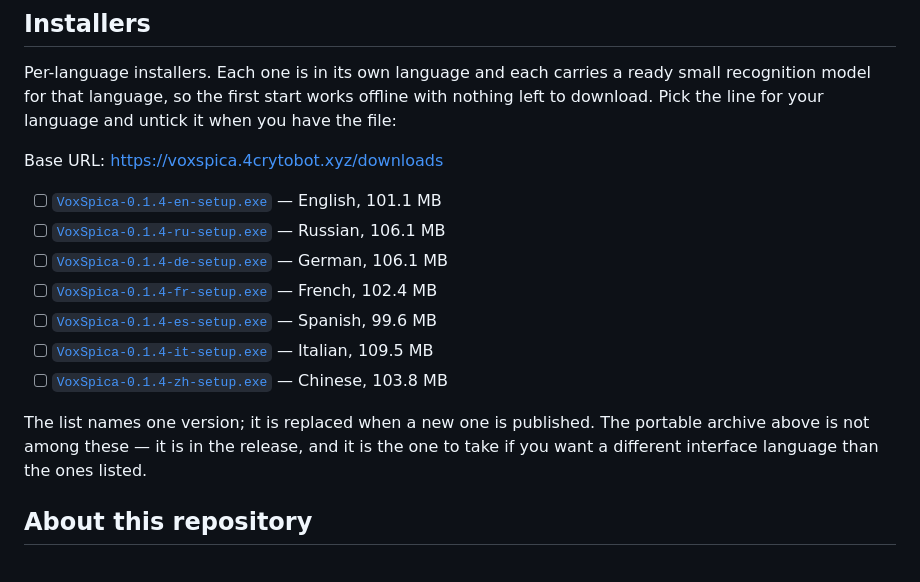
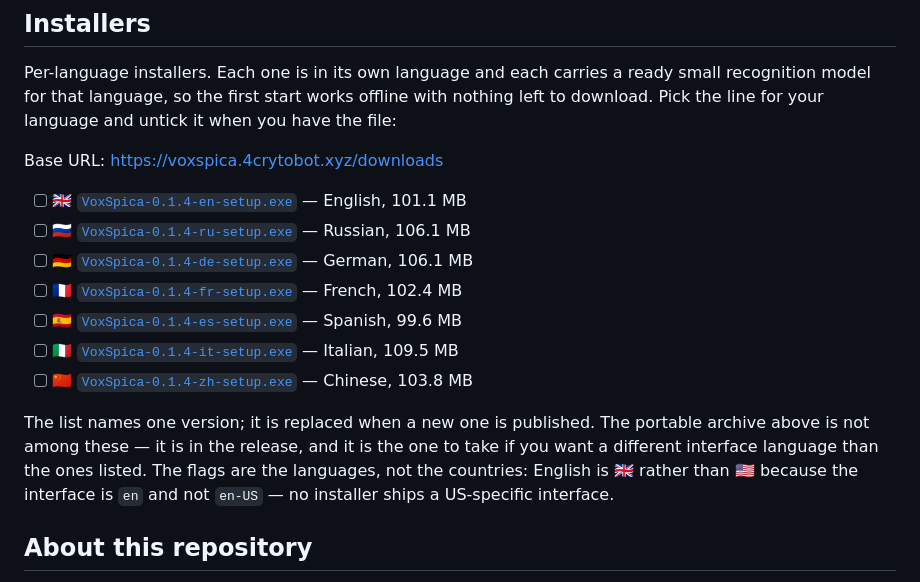
Before and after one commit to alex37529/voxspica, a Markdown page: README.md, the part around the change. Rendered like a GitHub page.

Commit message:
README: a flag next to each installer
The code in the file name means nothing to a visitor; the flag and the
language name next to it are what they scan for.

English is the British flag rather than the American one, and the README
says why: the interface locale is en, not en-US, and no installer ships a
US-specific interface. The other six map to a country unambiguously.

```diff
--- a/README.md
+++ b/README.md
@@ -53,17 +53,20 @@ untick it when you have the file:
 
 Base URL: <https://voxspica.4crytobot.xyz/downloads>
 
-- [ ] [`VoxSpica-0.1.4-en-setup.exe`](https://voxspica.4crytobot.xyz/downloads/VoxSpica-0.1.4-en-setup.exe) — English, 101.1 MB
-- [ ] [`VoxSpica-0.1.4-ru-setup.exe`](https://voxspica.4crytobot.xyz/downloads/VoxSpica-0.1.4-ru-setup.exe) — Russian, 106.1 MB
-- [ ] [`VoxSpica-0.1.4-de-setup.exe`](https://voxspica.4crytobot.xyz/downloads/VoxSpica-0.1.4-de-setup.exe) — German, 106.1 MB
-- [ ] [`VoxSpica-0.1.4-fr-setup.exe`](https://voxspica.4crytobot.xyz/downloads/VoxSpica-0.1.4-fr-setup.exe) — French, 102.4 MB
-- [ ] [`VoxSpica-0.1.4-es-setup.exe`](https://voxspica.4crytobot.xyz/downloads/VoxSpica-0.1.4-es-setup.exe) — Spanish, 99.6 MB
-- [ ] [`VoxSpica-0.1.4-it-setup.exe`](https://voxspica.4crytobot.xyz/downloads/VoxSpica-0.1.4-it-setup.exe) — Italian, 109.5 MB
-- [ ] [`VoxSpica-0.1.4-zh-setup.exe`](https://voxspica.4crytobot.xyz/downloads/VoxSpica-0.1.4-zh-setup.exe) — Chinese, 103.8 MB
+- [ ] 🇬🇧 [`VoxSpica-0.1.4-en-setup.exe`](https://voxspica.4crytobot.xyz/downloads/VoxSpica-0.1.4-en-setup.exe) — English, 101.1 MB
+- [ ] 🇷🇺 [`VoxSpica-0.1.4-ru-setup.exe`](https://voxspica.4crytobot.xyz/downloads/VoxSpica-0.1.4-ru-setup.exe) — Russian, 106.1 MB
+- [ ] 🇩🇪 [`VoxSpica-0.1.4-de-setup.exe`](https://voxspica.4crytobot.xyz/downloads/VoxSpica-0.1.4-de-setup.exe) — German, 106.1 MB
+- [ ] 🇫🇷 [`VoxSpica-0.1.4-fr-setup.exe`](https://voxspica.4crytobot.xyz/downloads/VoxSpica-0.1.4-fr-setup.exe) — French, 102.4 MB
+- [ ] 🇪🇸 [`VoxSpica-0.1.4-es-setup.exe`](https://voxspica.4crytobot.xyz/downloads/VoxSpica-0.1.4-es-setup.exe) — Spanish, 99.6 MB
+- [ ] 🇮🇹 [`VoxSpica-0.1.4-it-setup.exe`](https://voxspica.4crytobot.xyz/downloads/VoxSpica-0.1.4-it-setup.exe) — Italian, 109.5 MB
+- [ ] 🇨🇳 [`VoxSpica-0.1.4-zh-setup.exe`](https://voxspica.4crytobot.xyz/downloads/VoxSpica-0.1.4-zh-setup.exe) — Chinese, 103.8 MB
 
 The list names one version; it is replaced when a new one is published. The
 portable archive above is not among these — it is in the release, and it is the
 one to take if you want a different interface language than the ones listed.
+The flags are the languages, not the countries: English is 🇬🇧 rather than 🇺🇸
+because the interface is `en` and not `en-US` — no installer ships a
+US-specific interface.
 
 ## About this repository
 
```
